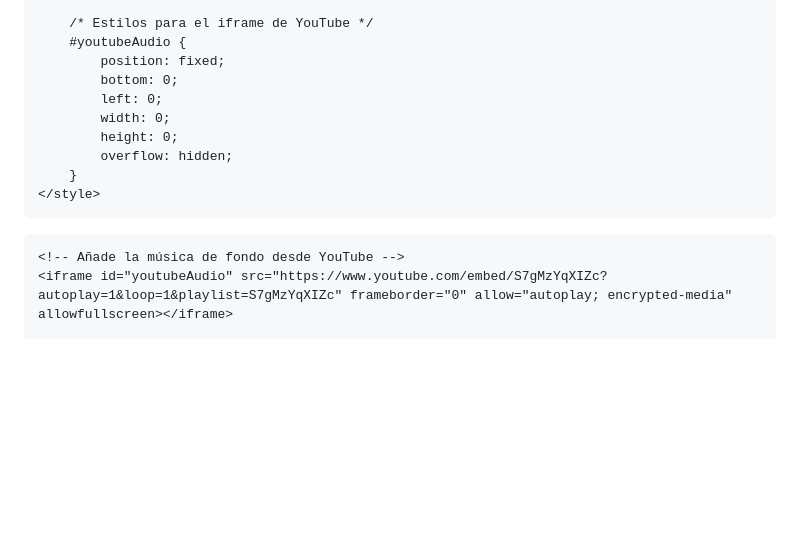
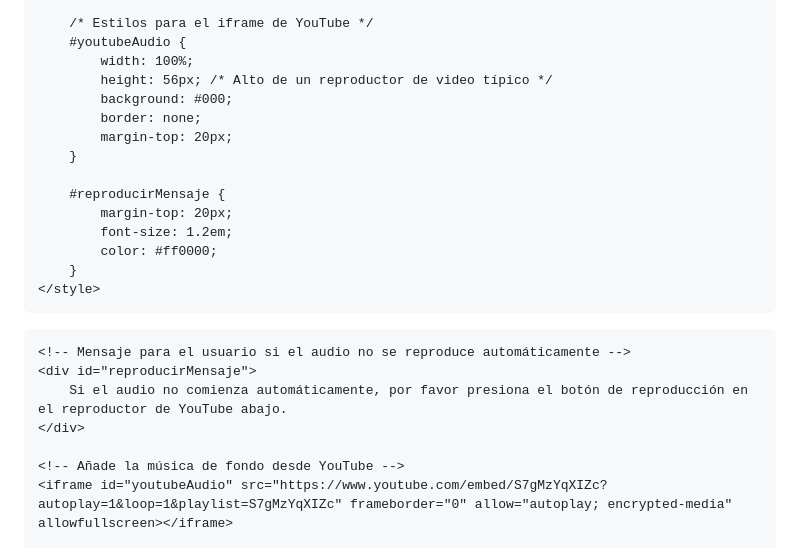
Before and after one commit to jjulianerf-ship-it/amarilio, a Markdown page: README.md, the part around the change. Rendered like a GitHub page; blank space fills up the shorter version.

```diff
--- a/README.md
+++ b/README.md
@@ -72,16 +72,26 @@
 
         /* Estilos para el iframe de YouTube */
         #youtubeAudio {
-            position: fixed;
-            bottom: 0;
-            left: 0;
-            width: 0;
-            height: 0;
-            overflow: hidden;
+            width: 100%;
+            height: 56px; /* Alto de un reproductor de video típico */
+            background: #000;
+            border: none;
+            margin-top: 20px;
+        }
+
+        #reproducirMensaje {
+            margin-top: 20px;
+            font-size: 1.2em;
+            color: #ff0000;
         }
     </style>
 </head>
 <body>
+
+    <!-- Mensaje para el usuario si el audio no se reproduce automáticamente -->
+    <div id="reproducirMensaje">
+        Si el audio no comienza automáticamente, por favor presiona el botón de reproducción en el reproductor de YouTube abajo.
+    </div>
 
     <!-- Añade la música de fondo desde YouTube -->
     <iframe id="youtubeAudio" src="https://www.youtube.com/embed/S7gMzYqXIZc?autoplay=1&loop=1&playlist=S7gMzYqXIZc" frameborder="0" allow="autoplay; encrypted-media" allowfullscreen></iframe>
```
